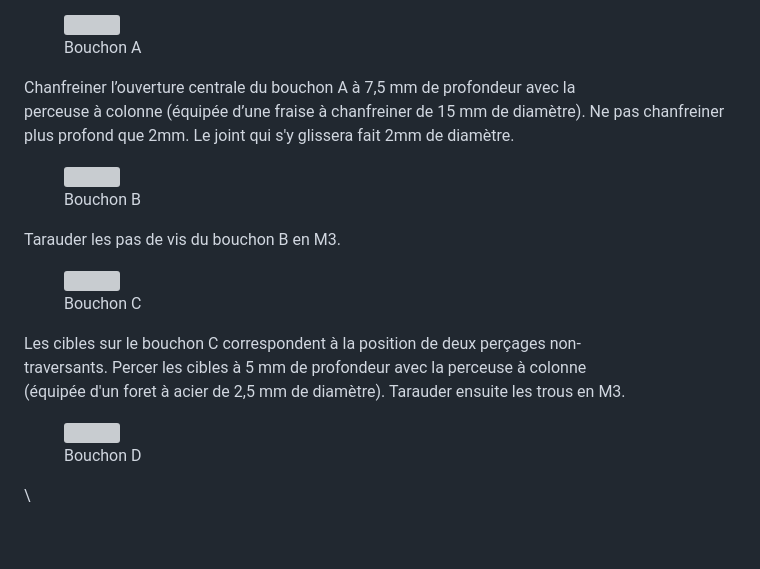
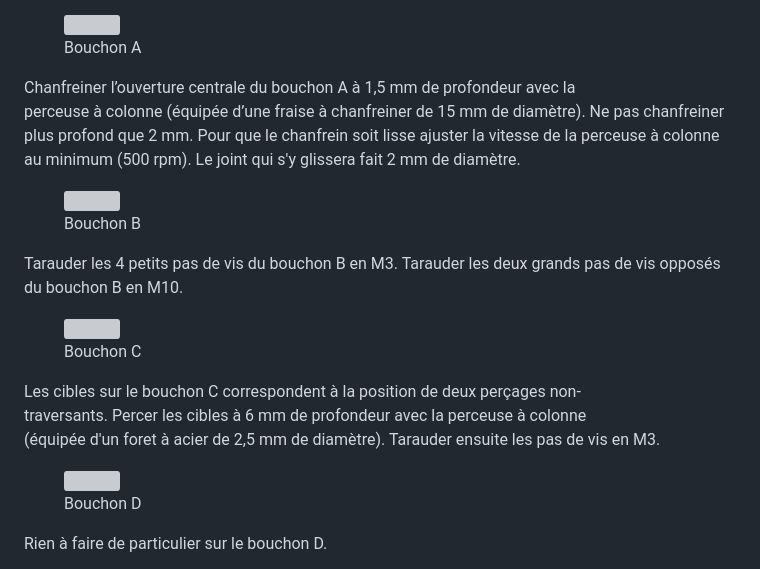
Before and after one commit to astrolabe-expeditions/LittObs-CTD, a Markdown page: docs/module-2-caisson-ctd.md, the part around one of its changes. Rendered like a GitHub page; blank space fills up the shorter version; grey boxes are pictures that could not be loaded.

Commit message:
GITBOOK-14: No subject

```diff
--- a/docs/module-2-caisson-ctd.md
+++ b/docs/module-2-caisson-ctd.md
@@ -117,22 +117,22 @@ Bouchons  :\
 
 <figure><img src=".gitbook/assets/Bouchon A.jpg" alt="" width="188"><figcaption><p>Bouchon A</p></figcaption></figure>
 
-Chanfreiner l’ouverture centrale du bouchon A à 7,5 mm de profondeur avec la\
-perceuse à colonne (équipée d’une fraise à chanfreiner de 15 mm de diamètre). Ne pas chanfreiner plus profond que 2mm. Le joint qui s'y glissera fait 2mm de diamètre.
+Chanfreiner l’ouverture centrale du bouchon A à 1,5 mm de profondeur avec la\
+perceuse à colonne (équipée d’une fraise à chanfreiner de 15 mm de diamètre). Ne pas chanfreiner plus profond que 2 mm. Pour que le chanfrein soit lisse ajuster la vitesse de la perceuse à colonne au minimum (500 rpm). Le joint qui s'y glissera fait 2 mm de diamètre.
 
 <figure><img src=".gitbook/assets/Bouchon B.jpg" alt="" width="188"><figcaption><p>Bouchon B</p></figcaption></figure>
 
-Tarauder les pas de vis du bouchon B en M3.
+Tarauder les 4 petits pas de vis du bouchon B en M3. Tarauder les deux grands pas de vis opposés du bouchon B en M10.
 
 <figure><img src=".gitbook/assets/Bouchon C.jpg" alt="" width="188"><figcaption><p>Bouchon C</p></figcaption></figure>
 
 Les cibles sur le bouchon C correspondent à la position de deux perçages non-\
-traversants. Percer les cibles à 5 mm de profondeur avec la perceuse à colonne\
-(équipée d'un foret à acier de 2,5 mm de diamètre). Tarauder ensuite les trous en M3.
+traversants. Percer les cibles à 6 mm de profondeur avec la perceuse à colonne\
+(équipée d'un foret à acier de 2,5 mm de diamètre). Tarauder ensuite les pas de vis en M3.
 
 <figure><img src=".gitbook/assets/Bouchon D (1).jpg" alt="" width="188"><figcaption><p>Bouchon D</p></figcaption></figure>
 
+Rien à faire de particulier sur le bouchon D.
 
 
-\
 
```
Also changed, not shown: other parts of docs/module-2-caisson-ctd.md (+1 -4 lines).
